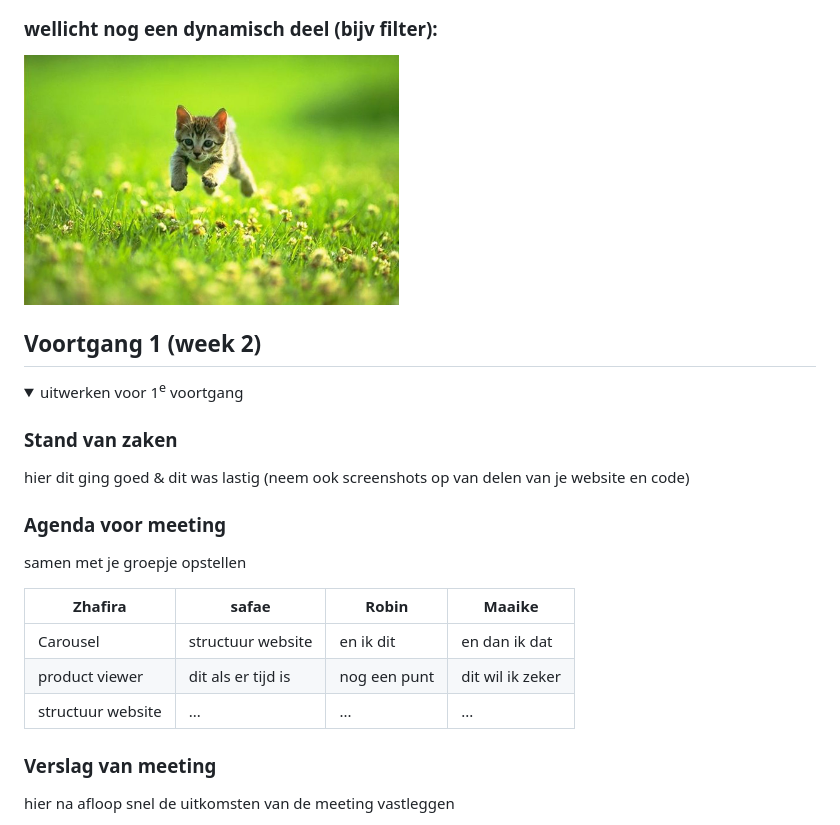
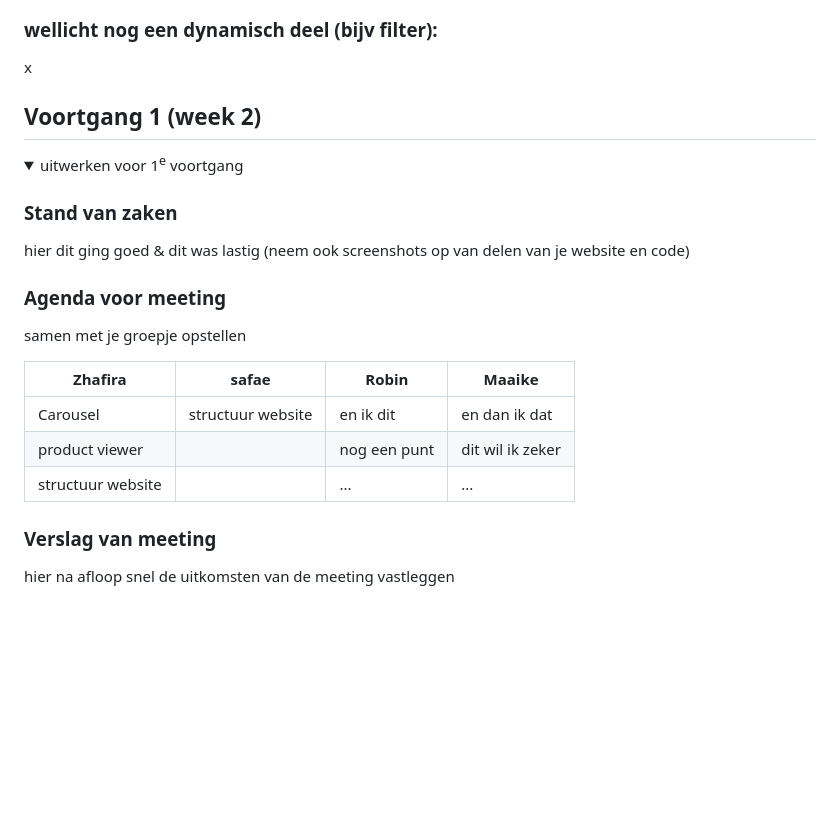
Before and after one commit to arrasss/FED, a Markdown page: README.md, the part around one of its changes. Rendered like a GitHub page; folded sections open; blank space fills up the shorter version.

```diff
--- a/README.md
+++ b/README.md
@@ -90,7 +90,7 @@ Dit zijn mijn notities uit de WCAG checklist:
 
 ### wellicht nog een dynamisch deel (bijv filter):
 
-  <img src="readme-images/dummy-plaatje.jpg" width="375px" alt="breakdown van nog een dynamisch deel">
+x
 
 </details>
 
@@ -107,11 +107,11 @@ hier dit ging goed & dit was lastig (neem ook screenshots op van delen van je we
 
 samen met je groepje opstellen
 
-| Zhafira        | safae              | Robin        | Maaike        |
-| -------------- | ------------------ | ------------ | ---------------- |
-| Carousel       | structuur website  | en ik dit    | en dan ik dat    |
-| product viewer | dit als er tijd is | nog een punt | dit wil ik zeker |
-| structuur website | ...                | ...          | ...              |
+| Zhafira           | safae             | Robin        | Maaike           |
+| ----------------- | ----------------- | ------------ | ---------------- |
+| Carousel          | structuur website | en ik dit    | en dan ik dat    |
+| product viewer    |                   | nog een punt | dit wil ik zeker |
+| structuur website |                   | ...          | ...              |
 
 ### Verslag van meeting
 
```
Also changed, not shown: other parts of README.md (+2 -2 lines).
